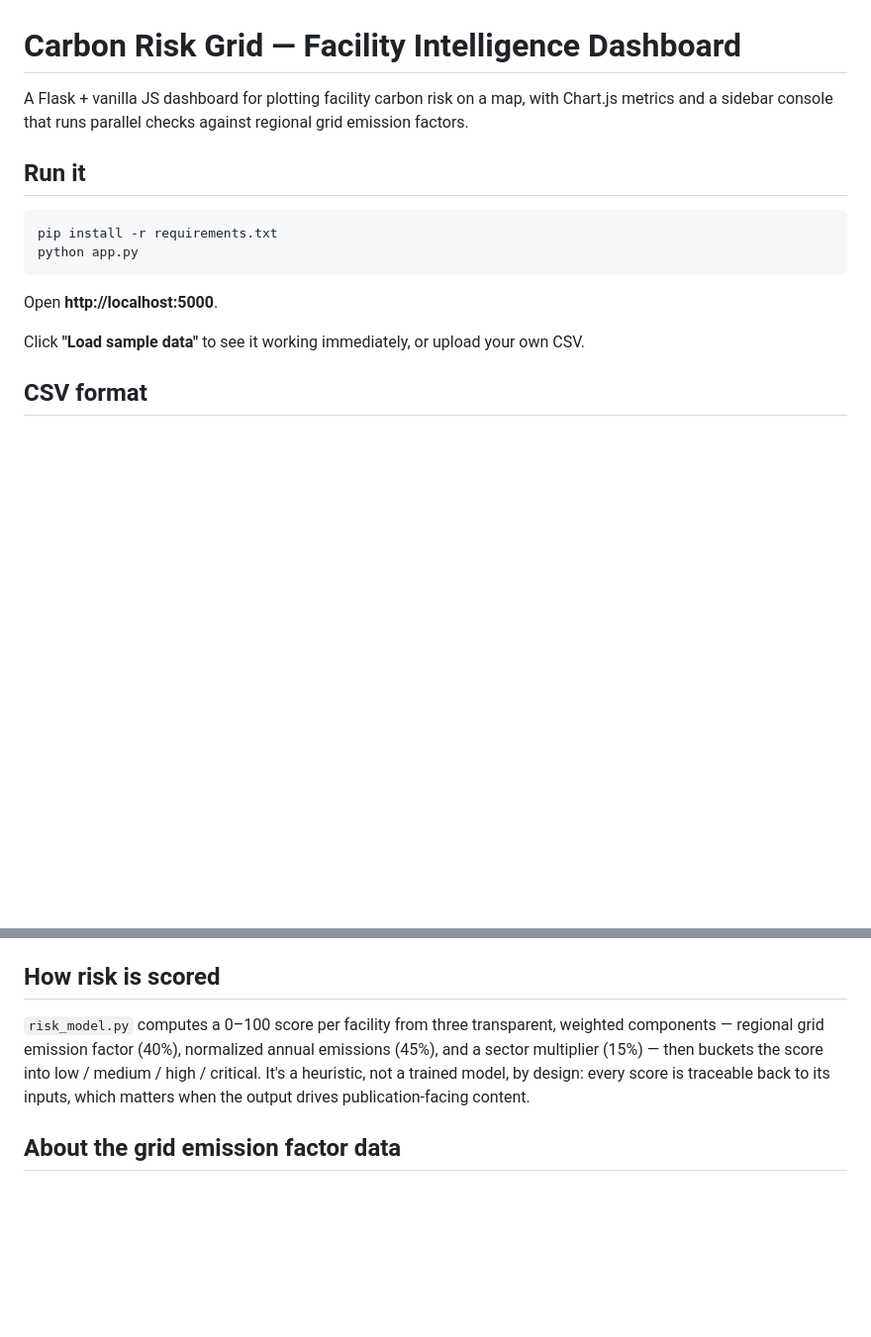
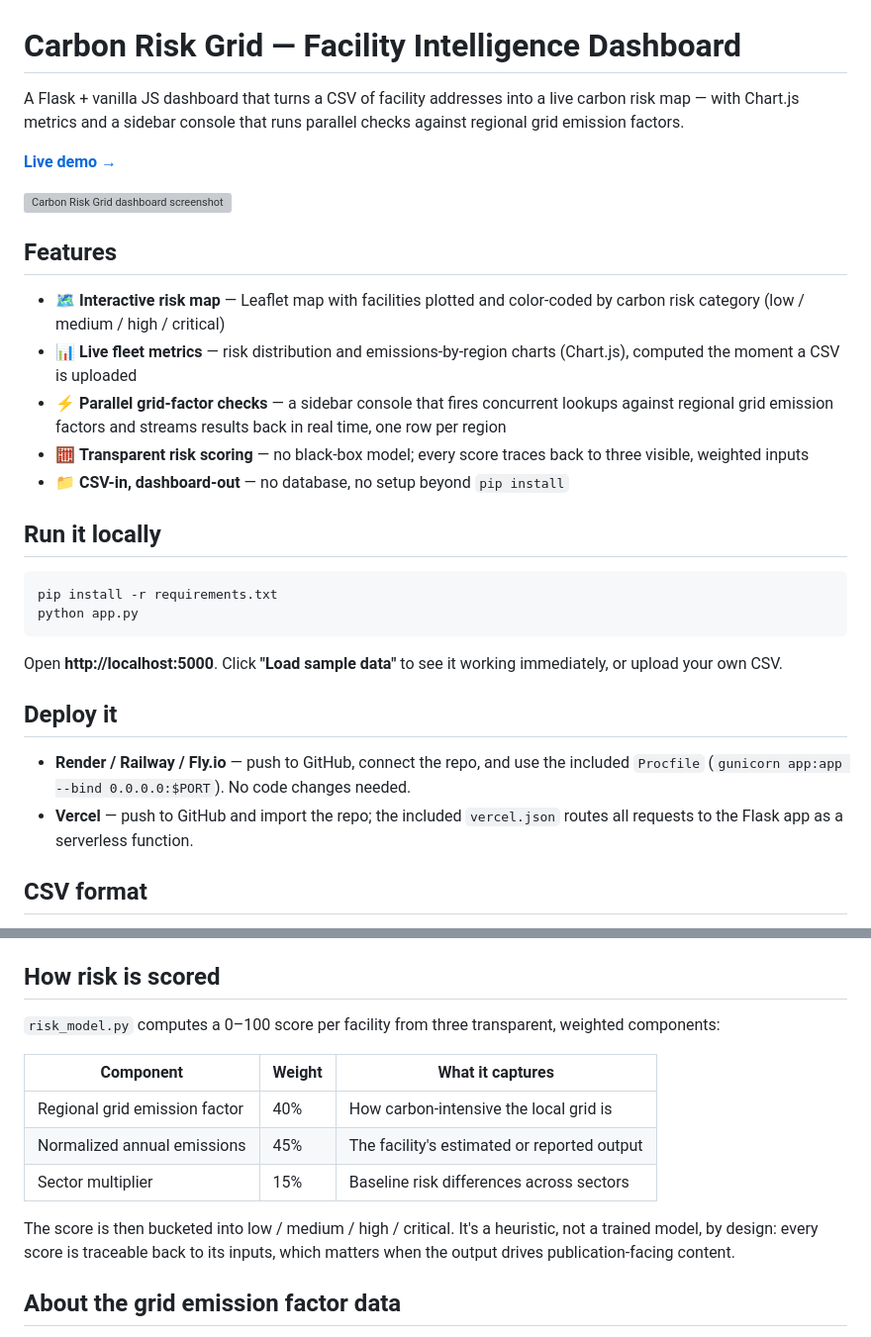
Before and after one commit to extremesam/carbon-dashboard, a Markdown page: README.md, 2 parts joined by grey strips. Shown at 99% size. Rendered like a GitHub page; blank space fills up the shorter version; grey boxes are pictures that could not be loaded.

Commit message:
Revise README for clarity and additional details
Updated README to clarify project features, usage instructions, and project layout.

````diff
--- a/README.md
+++ b/README.md
@@ -1,20 +1,44 @@
 # Carbon Risk Grid — Facility Intelligence Dashboard
 
-A Flask + vanilla JS dashboard for plotting facility carbon risk on a map,
-with Chart.js metrics and a sidebar console that runs parallel checks
-against regional grid emission factors.
+A Flask + vanilla JS dashboard that turns a CSV of facility addresses into
+a live carbon risk map — with Chart.js metrics and a sidebar console that
+runs parallel checks against regional grid emission factors.
 
-## Run it
+**[Live demo →]([YOUR-RENDER-URL-HERE](https://carbon-risk.onrender.com/))**
+
+![Carbon Risk Grid dashboard screenshot](docs/screenshot.png)
+
+## Features
+
+- 🗺️ **Interactive risk map** — Leaflet map with facilities plotted and
+  color-coded by carbon risk category (low / medium / high / critical)
+- 📊 **Live fleet metrics** — risk distribution and emissions-by-region
+  charts (Chart.js), computed the moment a CSV is uploaded
+- ⚡ **Parallel grid-factor checks** — a sidebar console that fires
+  concurrent lookups against regional grid emission factors and streams
+  results back in real time, one row per region
+- 🧮 **Transparent risk scoring** — no black-box model; every score
+  traces back to three visible, weighted inputs
+- 📁 **CSV-in, dashboard-out** — no database, no setup beyond `pip install`
+
+## Run it locally
 
 ```bash
 pip install -r requirements.txt
 python app.py
 ```
 
-Open **http://localhost:5000**.
+Open **http://localhost:5000**. Click **"Load sample data"** to see it
+working immediately, or upload your own CSV.
 
-Click **"Load sample data"** to see it working immediately, or upload your
-own CSV.
+## Deploy it
+
+- **Render / Railway / Fly.io** — push to GitHub, connect the repo, and
+  use the included `Procfile` (`gunicorn app:app --bind 0.0.0.0:$PORT`).
+  No code changes needed.
+- **Vercel** — push to GitHub and import the repo; the included
+  `vercel.json` routes all requests to the Flask app as a serverless
+  function.
 
 ## CSV format
 
@@ -31,11 +55,18 @@ A ready-to-use example lives at `sample_data/sample_facilities.csv`.
 ## How risk is scored
 
 `risk_model.py` computes a 0–100 score per facility from three
-transparent, weighted components — regional grid emission factor (40%),
-normalized annual emissions (45%), and a sector multiplier (15%) — then
-buckets the score into low / medium / high / critical. It's a heuristic,
-not a trained model, by design: every score is traceable back to its
-inputs, which matters when the output drives publication-facing content.
+transparent, weighted components:
+
+| Component | Weight | What it captures |
+|---|---|---|
+| Regional grid emission factor | 40% | How carbon-intensive the local grid is |
+| Normalized annual emissions | 45% | The facility's estimated or reported output |
+| Sector multiplier | 15% | Baseline risk differences across sectors |
+
+The score is then bucketed into low / medium / high / critical. It's a
+heuristic, not a trained model, by design: every score is traceable back
+to its inputs, which matters when the output drives publication-facing
+content.
 
 ## About the grid emission factor data
 
````
Also changed, not shown: other parts of README.md (+14 -7 lines).
